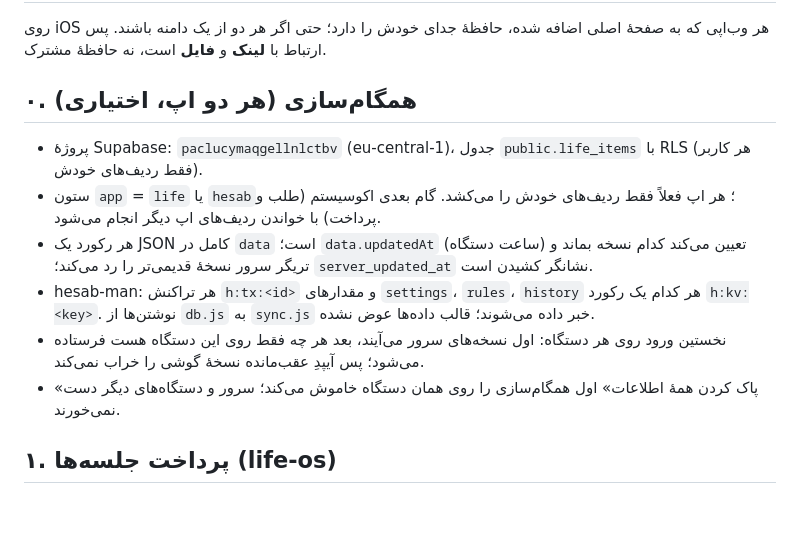
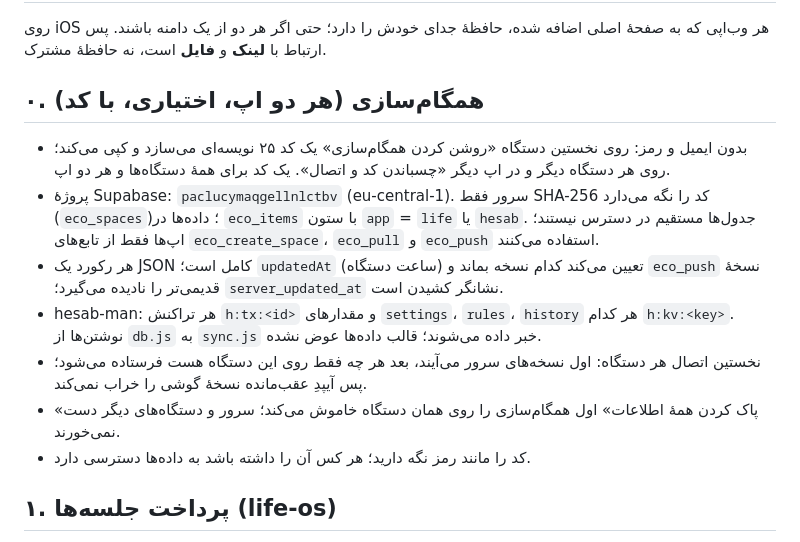
Before and after one commit to farbodforoudii-cpu/hesab-man, a Markdown page: docs/ECOSYSTEM.md, the part around the change. Rendered like a GitHub page; blank space fills up the shorter version.

Commit message:
ECOSYSTEM.md: sync by code
Co-Authored-By: Claude Opus 5.5 <noreply@anthropic.com>
Claude-Session: https://claude.ai/code/session_01F6ZAdNhVjUicCB7jztnY2e

```diff
--- a/docs/ECOSYSTEM.md
+++ b/docs/ECOSYSTEM.md
@@ -11,13 +11,14 @@
 ## چرا داده مستقیم بین دو اپ مشترک نیست
 روی iOS هر وب‌اپی که به صفحهٔ اصلی اضافه شده، حافظهٔ جدای خودش را دارد؛ حتی اگر هر دو از یک دامنه باشند. پس ارتباط با **لینک** و **فایل** است، نه حافظهٔ مشترک.
 
-## ۰. همگام‌سازی (هر دو اپ، اختیاری)
-- پروژهٔ Supabase: `paclucymaqgellnlctbv` (eu-central-1)، جدول `public.life_items` با RLS (هر کاربر فقط ردیف‌های خودش).
-- ستون `app` = `life` یا `hesab`؛ هر اپ فعلاً فقط ردیف‌های خودش را می‌کشد. گام بعدی اکوسیستم (طلب و پرداخت) با خواندن ردیف‌های اپ دیگر انجام می‌شود.
-- هر رکورد یک JSON کامل در `data` است؛ `data.updatedAt` (ساعت دستگاه) تعیین می‌کند کدام نسخه بماند و تریگر سرور نسخهٔ قدیمی‌تر را رد می‌کند؛ `server_updated_at` نشانگر کشیدن است.
-- hesab-man: هر تراکنش `h:tx:<id>` و مقدارهای `settings`، `rules`، `history` هر کدام یک رکورد `h:kv:<key>`. نوشتن‌ها از `db.js` به `sync.js` خبر داده می‌شوند؛ قالب داده‌ها عوض نشده.
-- نخستین ورود روی هر دستگاه: اول نسخه‌های سرور می‌آیند، بعد هر چه فقط روی این دستگاه هست فرستاده می‌شود؛ پس آیپدِ عقب‌مانده نسخهٔ گوشی را خراب نمی‌کند.
+## ۰. همگام‌سازی (هر دو اپ، اختیاری، با کد)
+- بدون ایمیل و رمز: روی نخستین دستگاه «روشن کردن همگام‌سازی» یک کد ۲۵ نویسه‌ای می‌سازد و کپی می‌کند؛ روی هر دستگاه دیگر و در اپ دیگر «چسباندن کد و اتصال». یک کد برای همهٔ دستگاه‌ها و هر دو اپ.
+- پروژهٔ Supabase: `paclucymaqgellnlctbv` (eu-central-1). سرور فقط SHA-256 کد را نگه می‌دارد (`eco_spaces`)؛ داده‌ها در `eco_items` با ستون `app` = `life` یا `hesab`. جدول‌ها مستقیم در دسترس نیستند؛ اپ‌ها فقط از تابع‌های `eco_create_space`، `eco_pull` و `eco_push` استفاده می‌کنند.
+- هر رکورد یک JSON کامل است؛ `updatedAt` (ساعت دستگاه) تعیین می‌کند کدام نسخه بماند و `eco_push` نسخهٔ قدیمی‌تر را نادیده می‌گیرد؛ `server_updated_at` نشانگر کشیدن است.
+- hesab-man: هر تراکنش `h:tx:<id>` و مقدارهای `settings`، `rules`، `history` هر کدام `h:kv:<key>`. نوشتن‌ها از `db.js` به `sync.js` خبر داده می‌شوند؛ قالب داده‌ها عوض نشده.
+- نخستین اتصال هر دستگاه: اول نسخه‌های سرور می‌آیند، بعد هر چه فقط روی این دستگاه هست فرستاده می‌شود؛ پس آیپدِ عقب‌مانده نسخهٔ گوشی را خراب نمی‌کند.
 - «پاک کردن همهٔ اطلاعات» اول همگام‌سازی را روی همان دستگاه خاموش می‌کند؛ سرور و دستگاه‌های دیگر دست نمی‌خورند.
+- کد را مانند رمز نگه دارید؛ هر کس آن را داشته باشد به داده‌ها دسترسی دارد.
 
 ## ۱. پرداخت جلسه‌ها (life-os)
 در life-os، جلسه‌های «مراجع» که تمام شده‌اند تا وقتی «پرداخت شد» نخورند، در زبانهٔ «مراجع‌ها» به‌عنوان «منتظر پرداخت» می‌مانند. مبلغ در hesab-man ثبت می‌شود.
```
